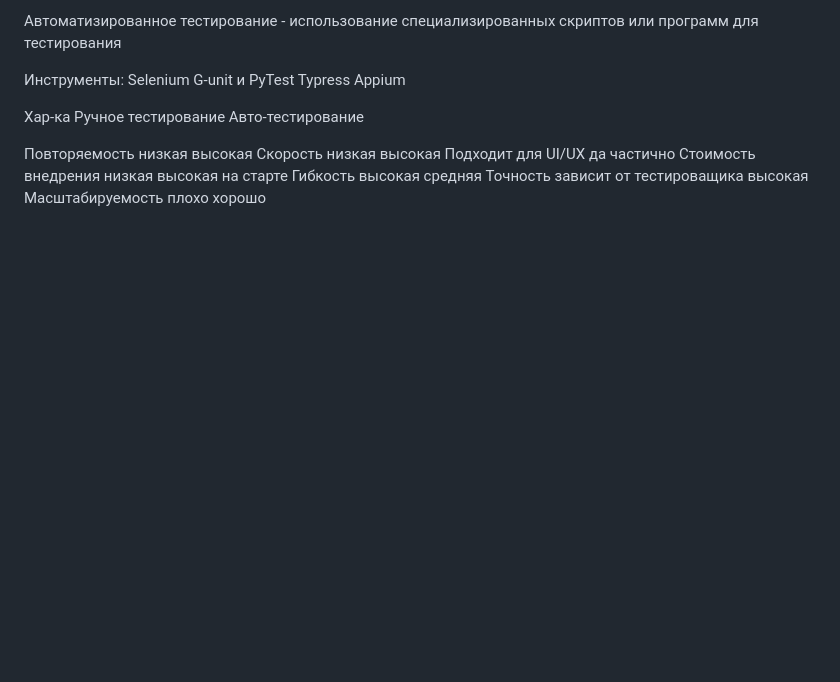
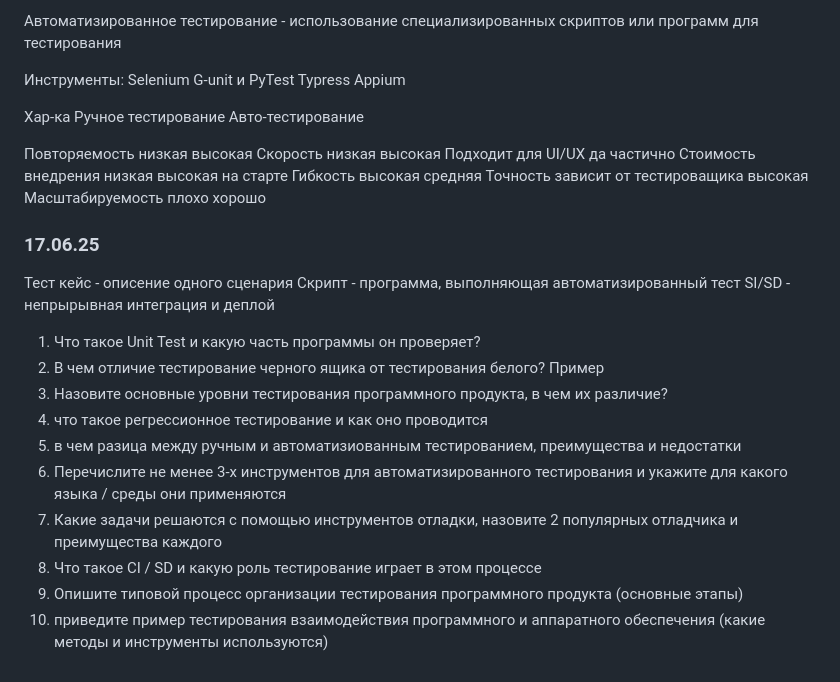
Before and after one commit to stepan-mastadont-githaba/209is-Moiseev-Noscov, a Markdown page: project/README.md, the part around the change. Drawn GitHub-style; blank space fills up the shorter version.

Commit message:
20:21:48,66 , 19.01.2026

```diff
--- a/project/README.md
+++ b/project/README.md
@@ -277,3 +277,22 @@ http https + json
 Гибкость                       высокая                                    средняя
 Точность                       зависит от тестироващика                   высокая
 Масштабируемость               плохо                                      хорошо
+
+
+### 17.06.25
+
+Тест кейс - описение одного сценария
+Скрипт - программа, выполняющая автоматизированный тест
+SI/SD - непрырывная интеграция и деплой
+
+
+1. Что такое Unit Test и какую часть программы он проверяет?
+2. В чем отличие тестирование черного ящика от тестирования белого? Пример
+3. Назовите основные уровни тестирования программного продукта, в чем их различие?
+4. что такое регрессионное тестирование и как оно проводится
+5. в чем разица между ручным и автоматизиованным тестированием, преимущества и недостатки
+6. Перечислите не менее 3-х инструментов для автоматизированного тестирования и укажите для какого языка / среды они применяются
+7. Какие задачи решаются с помощью инструментов отладки, назовите 2 популярных отладчика и преимущества каждого
+8. Что такое CI / SD и какую роль тестирование играет в этом процессе
+9. Опишите типовой процесс организации тестирования программного продукта (основные этапы)
+10. приведите пример тестирования взаимодействия программного и аппаратного обеспечения (какие методы и инструменты используются)
```
